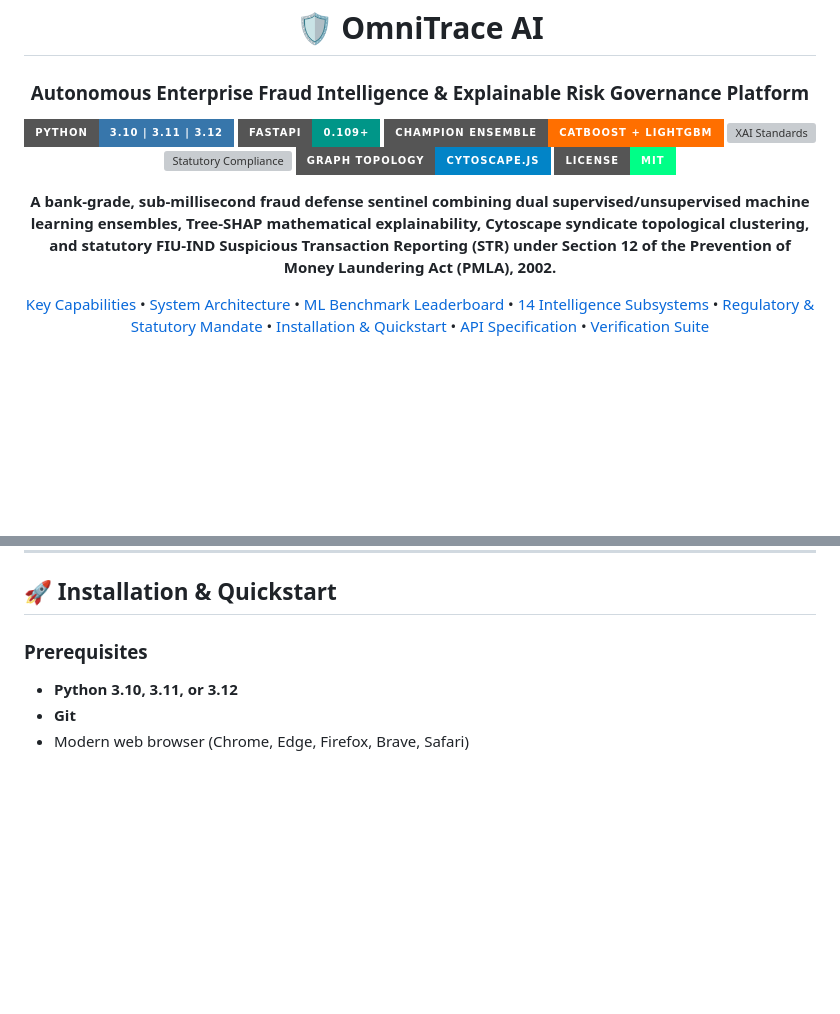
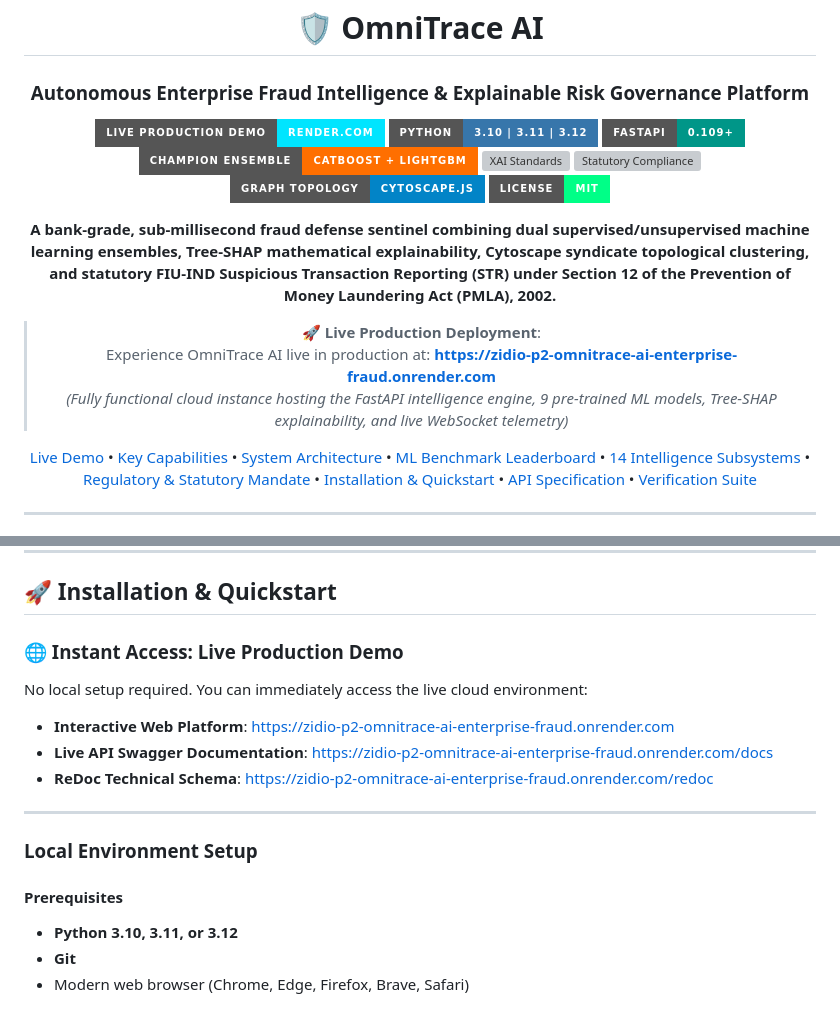
Before and after one commit to akshar059/Zidio-P2-OMNITRACE-AI-ENTERPRISE-FRAUD-INTELLIGENCE, a Markdown page: README.md, 2 parts joined by grey strips. GitHub-like rendering; badges without logos; blank space fills up the shorter version; grey boxes are pictures that could not be loaded.

Commit message:
docs: add live Render production deployment links to README

```diff
--- a/README.md
+++ b/README.md
@@ -3,6 +3,7 @@
 # 🛡️ OmniTrace AI
 ### Autonomous Enterprise Fraud Intelligence & Explainable Risk Governance Platform
 
+[![Live Demo](https://img.shields.io/badge/Live%20Production%20Demo-Render.com-00E5FF?style=for-the-badge&logo=render&logoColor=white)](https://zidio-p2-omnitrace-ai-enterprise-fraud.onrender.com)
 [![Python Version](https://img.shields.io/badge/Python-3.10%20%7C%203.11%20%7C%203.12-3776AB?style=for-the-badge&logo=python&logoColor=white)](https://www.python.org/)
 [![FastAPI Framework](https://img.shields.io/badge/FastAPI-0.109%2B-009688?style=for-the-badge&logo=fastapi&logoColor=white)](https://fastapi.tiangolo.com/)
 [![Ensemble Engine](https://img.shields.io/badge/Champion%20Ensemble-CatBoost%20%2B%20LightGBM-FF6F00?style=for-the-badge&logo=apachespark&logoColor=white)](https://catboost.ai/)
@@ -15,6 +16,11 @@
   <b>A bank-grade, sub-millisecond fraud defense sentinel combining dual supervised/unsupervised machine learning ensembles, Tree-SHAP mathematical explainability, Cytoscape syndicate topological clustering, and statutory FIU-IND Suspicious Transaction Reporting (STR) under Section 12 of the Prevention of Money Laundering Act (PMLA), 2002.</b>
 </p>
 
+> 🚀 **Live Production Deployment**:
+> Experience OmniTrace AI live in production at: **[https://zidio-p2-omnitrace-ai-enterprise-fraud.onrender.com](https://zidio-p2-omnitrace-ai-enterprise-fraud.onrender.com)**
+> *(Fully functional cloud instance hosting the FastAPI intelligence engine, 9 pre-trained ML models, Tree-SHAP explainability, and live WebSocket telemetry)*
+
+[Live Demo](https://zidio-p2-omnitrace-ai-enterprise-fraud.onrender.com) •
 [Key Capabilities](#-key-capabilities) •
 [System Architecture](#-system-architecture) •
 [ML Benchmark Leaderboard](#-machine-learning-benchmark-leaderboard) •
@@ -163,7 +169,17 @@ OmniTrace AI is engineered to satisfy strict regulatory compliance frameworks go
 
 ## 🚀 Installation & Quickstart
 
-### Prerequisites
+### 🌐 Instant Access: Live Production Demo
+No local setup required. You can immediately access the live cloud environment:
+* **Interactive Web Platform**: [https://zidio-p2-omnitrace-ai-enterprise-fraud.onrender.com](https://zidio-p2-omnitrace-ai-enterprise-fraud.onrender.com)
+* **Live API Swagger Documentation**: [https://zidio-p2-omnitrace-ai-enterprise-fraud.onrender.com/docs](https://zidio-p2-omnitrace-ai-enterprise-fraud.onrender.com/docs)
+* **ReDoc Technical Schema**: [https://zidio-p2-omnitrace-ai-enterprise-fraud.onrender.com/redoc](https://zidio-p2-omnitrace-ai-enterprise-fraud.onrender.com/redoc)
+
+---
+
+### Local Environment Setup
+
+#### Prerequisites
 * **Python 3.10, 3.11, or 3.12**
 * **Git**
 * Modern web browser (Chrome, Edge, Firefox, Brave, Safari)
```
